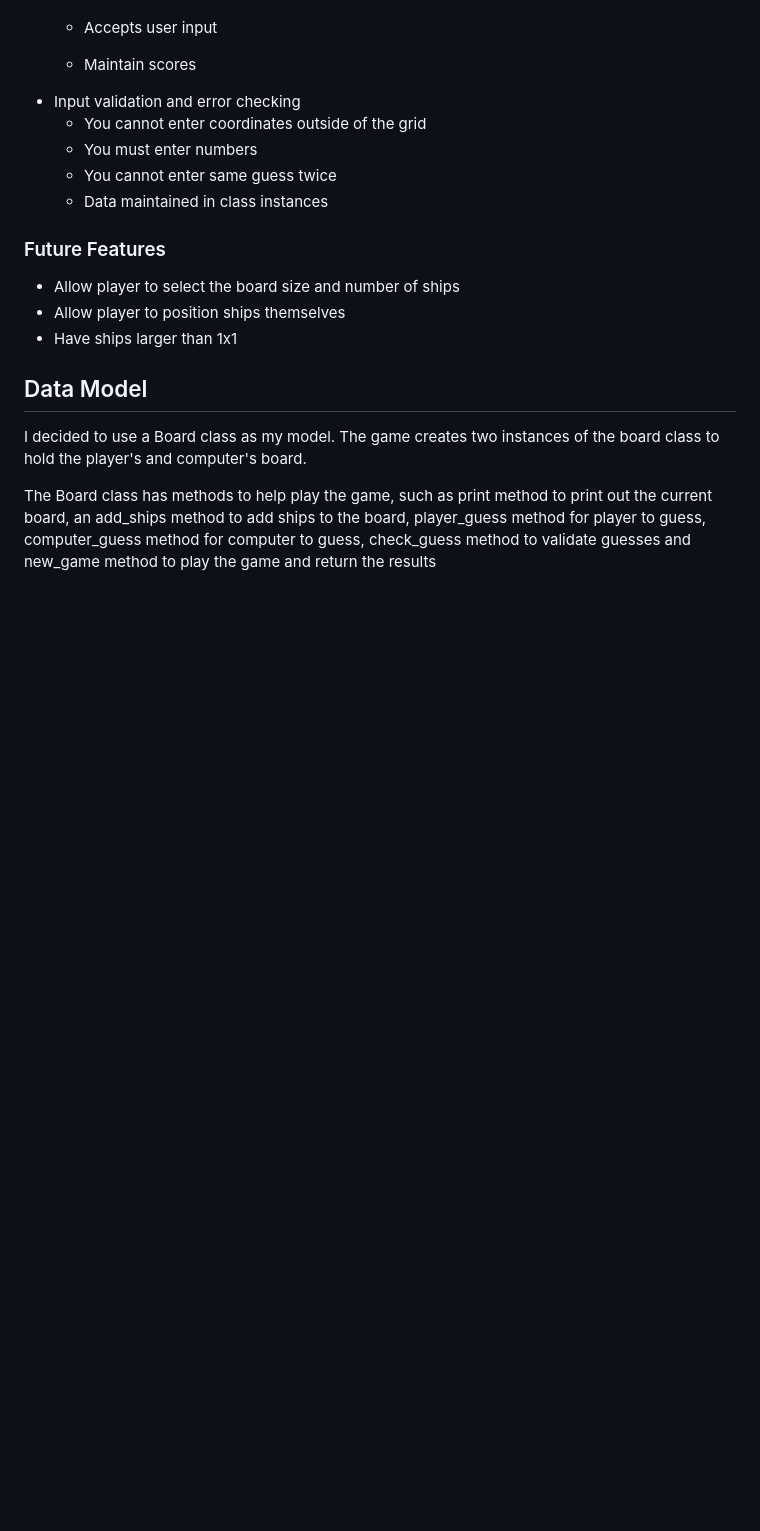
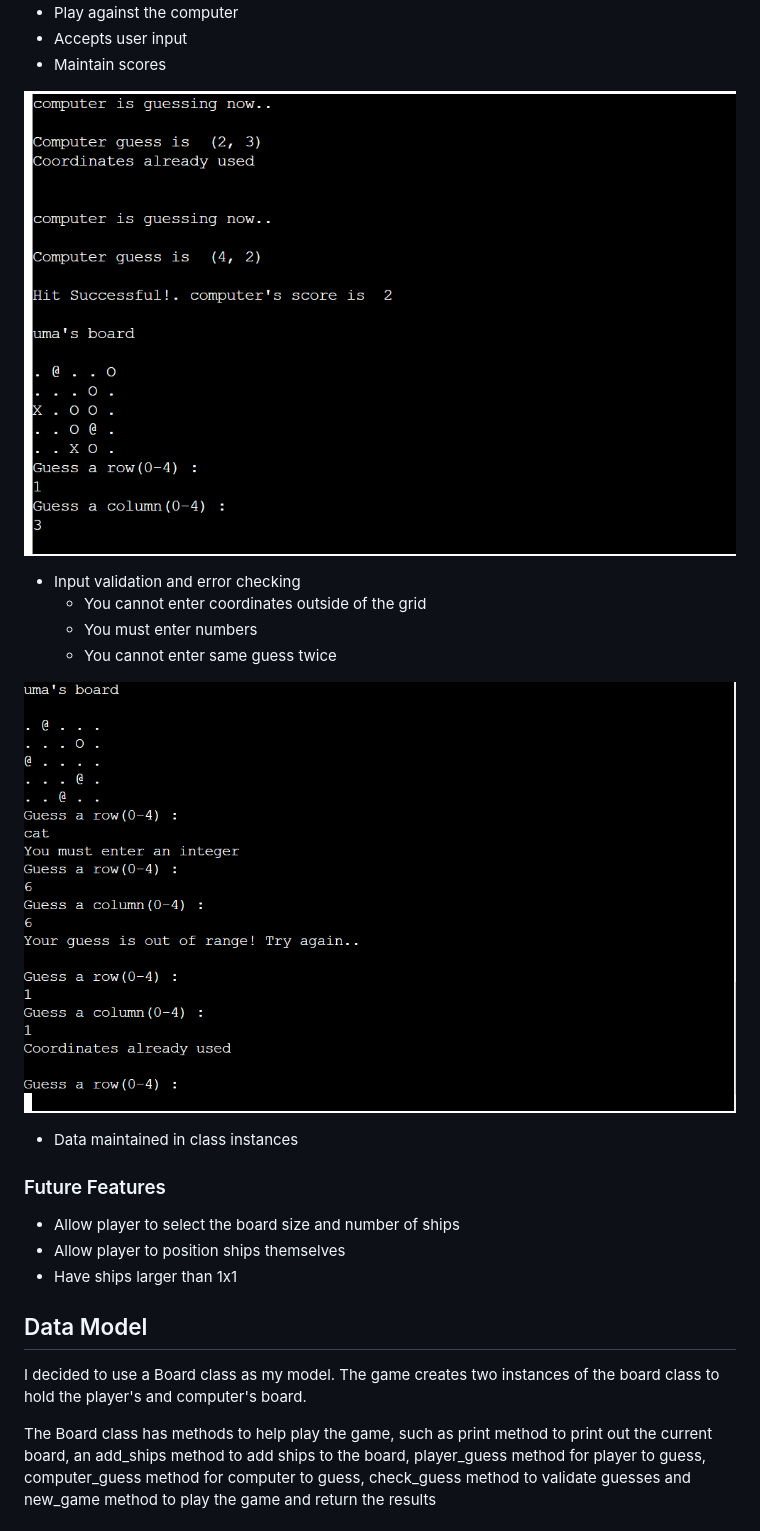
Before and after one commit to shankar2311/Game_Battleship, a Markdown page: README.md, the part around the change printed below. Drawn GitHub-style; pictures changed too: assets/images/score.png (added); blank space fills up the shorter version.

Commit message:
Add more images and update readme file

```diff
--- a/README.md
+++ b/README.md
@@ -34,10 +38,14 @@ Users can try to beat the computer by finding all of the computer's battleships
   - Play against the computer
   - Accepts user input
   - Maintain scores
+
+![score](assets/images/score.png)
 * Input validation and error checking
   - You cannot enter coordinates outside of the grid
   - You must enter numbers
   - You cannot enter same guess twice
+
+![guess](assets/images/correct.png)
   - Data maintained in class instances
 
 ### Future Features
```
Also changed, not shown: other parts of README.md (+6 -0 lines).
